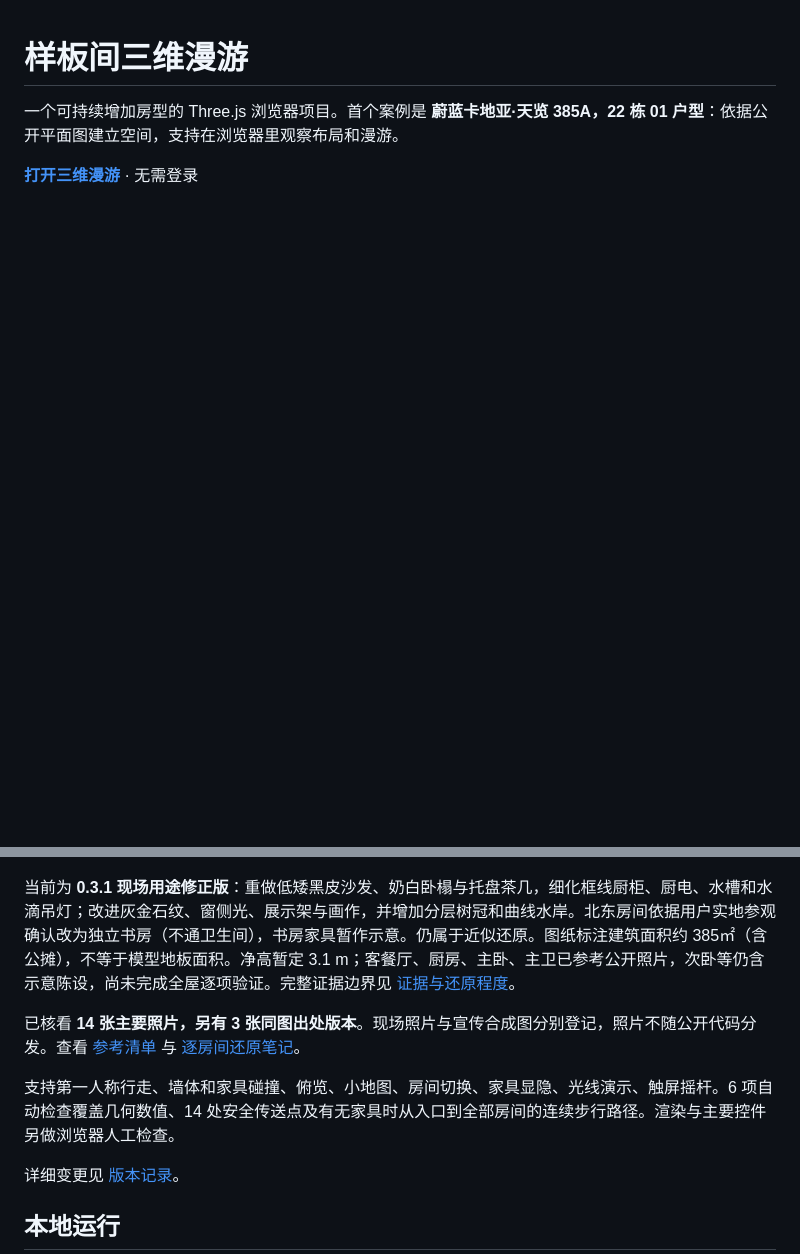
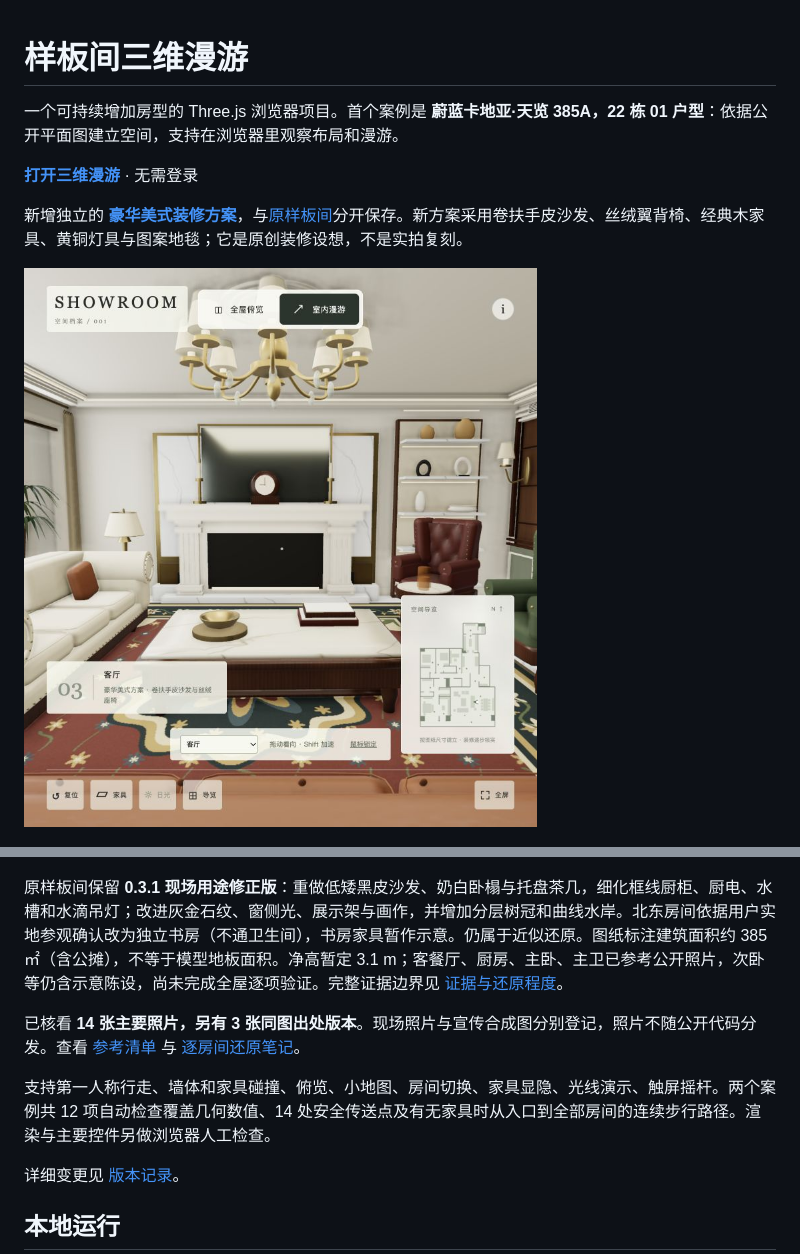
Before and after one commit to alainresearch/showroom-3d, a Markdown page: README.md, 2 parts joined by grey strips. Rendered like a GitHub page; pictures changed too: docs/american-living-v04.png (added); blank space fills up the shorter version.

Commit message:
Add independent luxury American Tianlan design variant

```diff
--- a/README.md
+++ b/README.md
@@ -3,6 +3,10 @@
 一个可持续增加房型的 Three.js 浏览器项目。首个案例是 **蔚蓝卡地亚·天览 385A，22 栋 01 户型**：依据公开平面图建立空间，支持在浏览器里观察布局和漫游。
 
 **[打开三维漫游](https://alainresearch.github.io/showroom-3d/)** · 无需登录
+
+新增独立的 **[豪华美式装修方案](https://alainresearch.github.io/showroom-3d/?showroom=tianlan-385a-american)**，与[原样板间](https://alainresearch.github.io/showroom-3d/?showroom=tianlan-385a-01)分开保存。新方案采用卷扶手皮沙发、丝绒翼背椅、经典木家具、黄铜灯具与图案地毯；它是原创装修设想，不是实拍复刻。
+
+![豪华美式客厅](docs/american-living-v04.png)
 
 ![天览385A三维俯览](docs/preview.png)
 
@@ -10,11 +14,11 @@
 
 ![现场用途修正：独立书房（陈设为示意）](docs/study-v031.png)
 
-当前为 **0.3.1 现场用途修正版**：重做低矮黑皮沙发、奶白卧榻与托盘茶几，细化框线厨柜、厨电、水槽和水滴吊灯；改进灰金石纹、窗侧光、展示架与画作，并增加分层树冠和曲线水岸。北东房间依据用户实地参观确认改为独立书房（不通卫生间），书房家具暂作示意。仍属于近似还原。图纸标注建筑面积约 385㎡（含公摊），不等于模型地板面积。净高暂定 3.1 m；客餐厅、厨房、主卧、主卫已参考公开照片，次卧等仍含示意陈设，尚未完成全屋逐项验证。完整证据边界见 [证据与还原程度](docs/EVIDENCE_AND_FIDELITY.md)。
+原样板间保留 **0.3.1 现场用途修正版**：重做低矮黑皮沙发、奶白卧榻与托盘茶几，细化框线厨柜、厨电、水槽和水滴吊灯；改进灰金石纹、窗侧光、展示架与画作，并增加分层树冠和曲线水岸。北东房间依据用户实地参观确认改为独立书房（不通卫生间），书房家具暂作示意。仍属于近似还原。图纸标注建筑面积约 385㎡（含公摊），不等于模型地板面积。净高暂定 3.1 m；客餐厅、厨房、主卧、主卫已参考公开照片，次卧等仍含示意陈设，尚未完成全屋逐项验证。完整证据边界见 [证据与还原程度](docs/EVIDENCE_AND_FIDELITY.md)。
 
 已核看 **14 张主要照片，另有 3 张同图出处版本**。现场照片与宣传合成图分别登记，照片不随公开代码分发。查看 [参考清单](showrooms/tianlan-385a-01/reference-manifest.json) 与 [逐房间还原笔记](showrooms/tianlan-385a-01/sources.md)。
 
-支持第一人称行走、墙体和家具碰撞、俯览、小地图、房间切换、家具显隐、光线演示、触屏摇杆。6 项自动检查覆盖几何数值、14 处安全传送点及有无家具时从入口到全部房间的连续步行路径。渲染与主要控件另做浏览器人工检查。
+支持第一人称行走、墙体和家具碰撞、俯览、小地图、房间切换、家具显隐、光线演示、触屏摇杆。两个案例共 12 项自动检查覆盖几何数值、14 处安全传送点及有无家具时从入口到全部房间的连续步行路径。渲染与主要控件另做浏览器人工检查。
 
 详细变更见 [版本记录](docs/CHANGELOG.md)。
 
```
Also changed, not shown: docs/CHANGELOG.md (+7 -0 lines), showrooms/tianlan-385a-american/DESIGN.md (added, +14 -0 lines), 11 other files.
